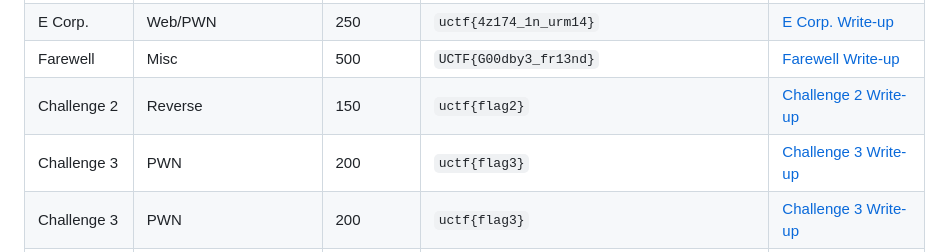
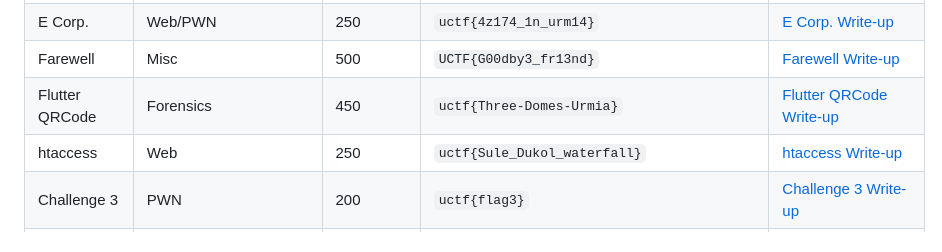
Before and after one commit to UrmiaCTF/UCTF-2023, a Markdown page: README.md, the part around the change. Rendered like a GitHub page.

Commit message:
Update README.md by adding information related to htaccess and Flutter QRCode

```diff
--- a/README.md
+++ b/README.md
@@ -67,8 +67,8 @@ View the final scoreboard and rankings for UCTF 2023 on [website link].
 | Dorna           | Steganography                | 350             | `uctf{dorna_lar_yovasi}`     | [Dorna Write-up](https://github.com/UrmiaCTF/UCTF-2023/tree/main/dorna#write-up) |
 | E Corp.           | Web/PWN            | 250             | `uctf{4z174_1n_urm14}`     | [E Corp. Write-up](https://github.com/UrmiaCTF/UCTF-2023/tree/main/e-corp-ctf#write-up) |
 | Farewell           | Misc                | 500             | `UCTF{G00dby3_fr13nd}`     | [Farewell Write-up](https://github.com/UrmiaCTF/UCTF-2023/tree/main/farewell#write-up) |
-| Challenge 2           | Reverse            | 150             | `uctf{flag2}`     | [Challenge 2 Write-up](write-ups/challenge2.md) |
-| Challenge 3           | PWN                | 200             | `uctf{flag3}`     | [Challenge 3 Write-up](write-ups/challenge3.md) |
+| Flutter QRCode           | Forensics            | 450             | `uctf{Three-Domes-Urmia}`     | [Flutter QRCode Write-up](https://github.com/UrmiaCTF/UCTF-2023/tree/main/flutter_QRCode#write-up) |
+| htaccess           | Web                | 250             | `uctf{Sule_Dukol_waterfall}`     | [htaccess Write-up](https://github.com/UrmiaCTF/UCTF-2023/tree/main/htaccess-ctf#write-up) |
 | Challenge 3           | PWN                | 200             | `uctf{flag3}`     | [Challenge 3 Write-up](write-ups/challenge3.md) |
 | Challenge 2           | Reverse            | 150             | `uctf{flag2}`     | [Challenge 2 Write-up](write-ups/challenge2.md) |
 | Challenge 3           | PWN                | 200             | `uctf{flag3}`     | [Challenge 3 Write-up](write-ups/challenge3.md) |
```
